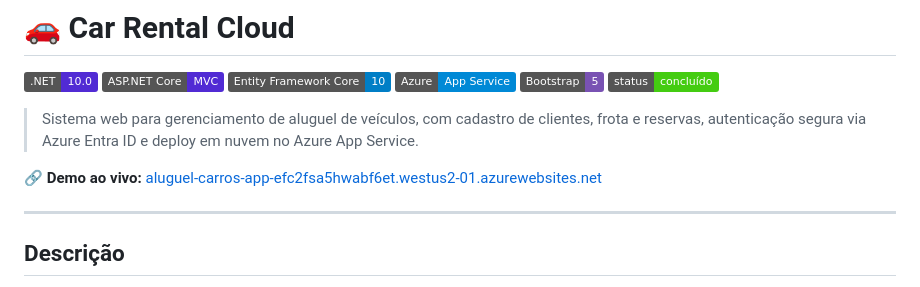
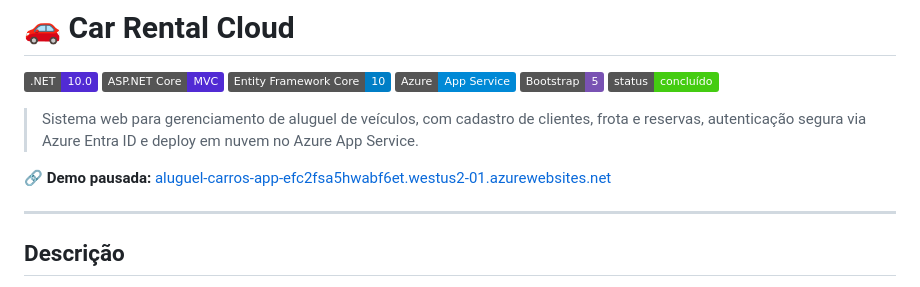
Before and after one commit to AllanGiaretta26/Car-Rental-Cloud, a Markdown page: README.md, the part around the change. Drawn GitHub-style; badges without logos.

Commit message:
docs(readme): demo pausada

```diff
--- a/README.md
+++ b/README.md
@@ -9,7 +9,7 @@
 
 > Sistema web para gerenciamento de aluguel de veículos, com cadastro de clientes, frota e reservas, autenticação segura via Azure Entra ID e deploy em nuvem no Azure App Service.
 
-🔗 **Demo ao vivo:** [aluguel-carros-app-efc2fsa5hwabf6et.westus2-01.azurewebsites.net](https://aluguel-carros-app-efc2fsa5hwabf6et.westus2-01.azurewebsites.net/)
+🔗 **Demo pausada:** [aluguel-carros-app-efc2fsa5hwabf6et.westus2-01.azurewebsites.net](https://aluguel-carros-app-efc2fsa5hwabf6et.westus2-01.azurewebsites.net/)
 
 ---
 
```
